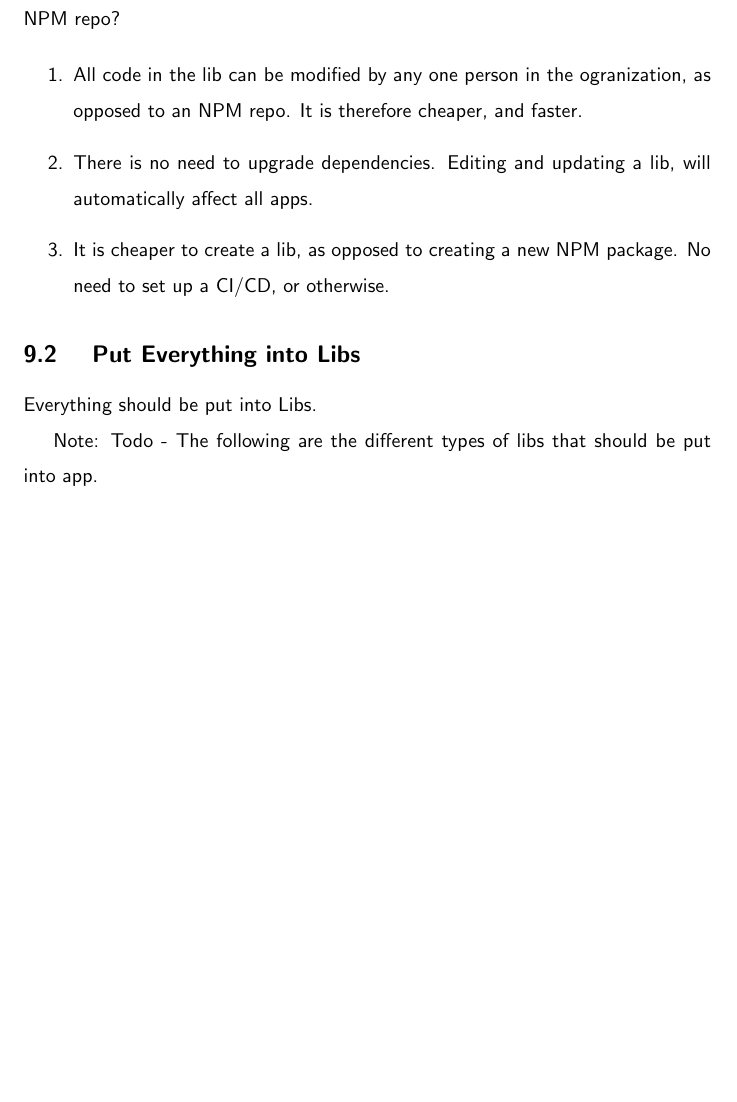
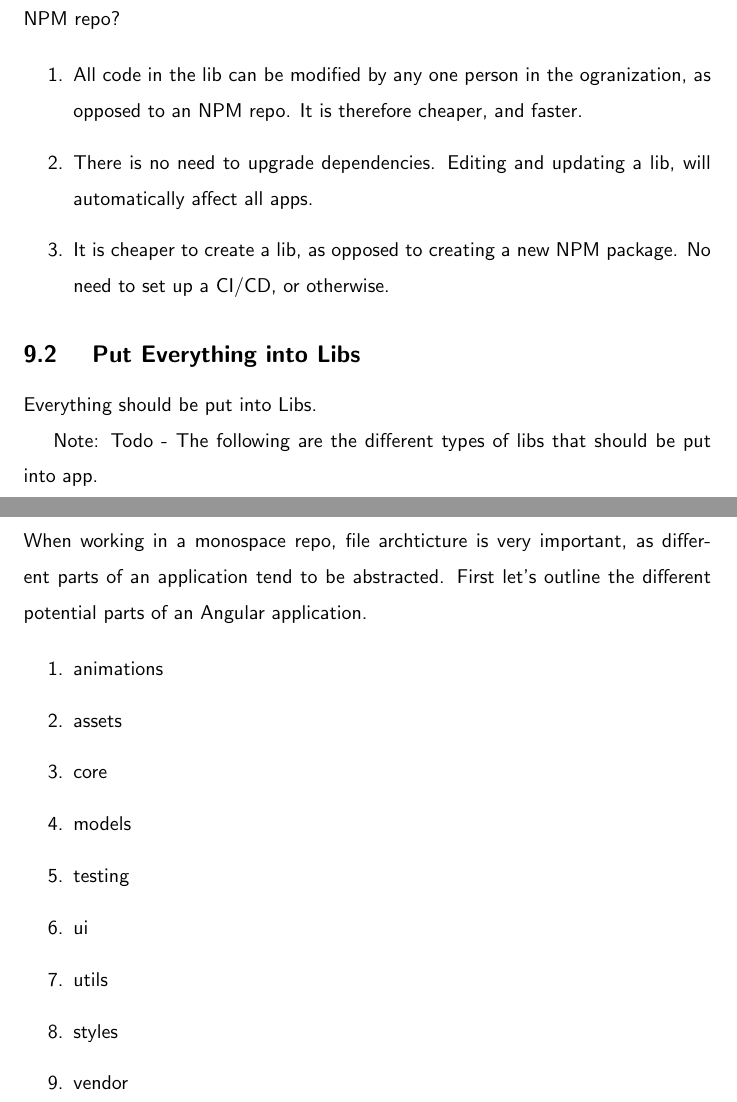
Before and after one commit to razroo/angular-content, a LaTeX document (main.tex, which reads file-structure/file-structure.tex): part of page 30 of 126 before the commit and two parts of pages 30 and 31 of 126 after it, the two joined at a grey line, cut so that both start at the same text, the shorter picture padded with empty space. Compiled offline with pdfLaTeX.

Commit message:
Add section for the folder structure.

```diff
--- a/file-structure/file-structure.tex
+++ b/file-structure/file-structure.tex
@@ -1,2 +1,18 @@
 \maketitle{}
 \section{ File Structure }
+
+When working in a monospace repo, file archticture is very important, as
+different parts of an application tend to be abstracted. First let's outline
+the different potential parts of an Angular application.
+
+\begin{enumerate}
+  \item animations
+  \item assets
+  \item core
+  \item models
+  \item testing
+  \item ui
+  \item utils
+  \item styles
+  \item vendor
+\end{enumerate}
```
